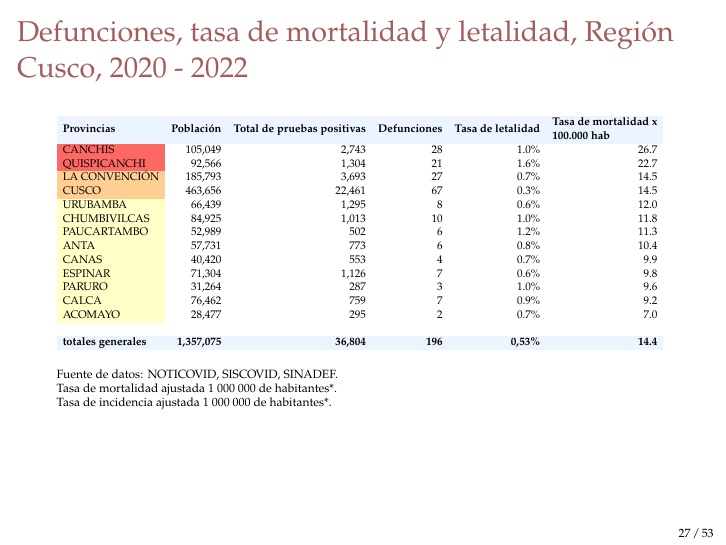
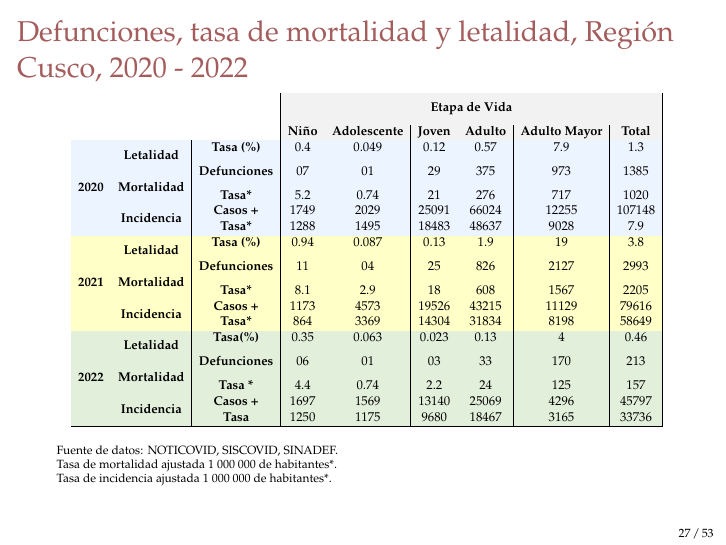
Before and after one commit to Joelo21/DIRESA_covid_cusco, LaTeX slides (sala_covid/sala_covid.tex, which reads tablas/tabla_mortalidad_curso_vida.tex): page 27 of 119. Compiled offline with pdfLaTeX.

Commit message:
Actualizando SEM 17

```diff
--- a/sala_covid/sala_covid.tex
+++ b/sala_covid/sala_covid.tex
@@ -649,7 +649,7 @@ $\rightarrow$ {\color{mycolor5}Cusco}: Las defunciones representan un $0.63\% $
 	\vspace{-1.0cm}
 	\begin{table}[]
 		\resizebox{\textwidth}{!}{%
-			\input{../tablas/tabla_letalidad_curso_vida.tex}
+			\input{../tablas/tabla_mortalidad_curso_vida.tex}
 		}
 	\end{table}
 	{   \tiny Fuente de datos: NOTICOVID, SISCOVID, SINADEF.\\
--- a/tablas/tabla_mortalidad_curso_vida.tex
+++ b/tablas/tabla_mortalidad_curso_vida.tex
@@ -144,11 +144,11 @@
 		\multicolumn{1}{c|}{\cellcolor[HTML]{E2EFDA}} &
 		\multicolumn{1}{c|}{\cellcolor[HTML]{E2EFDA}} &
 		\cellcolor[HTML]{E2EFDA}\textbf{Tasa(\%)} &
-		\multicolumn{1}{c|}{\cellcolor[HTML]{E2EFDA}0.37} &
-		\multicolumn{1}{c|}{\cellcolor[HTML]{E2EFDA}0.064} &
+		\multicolumn{1}{c|}{\cellcolor[HTML]{E2EFDA}0.35} &
+		\multicolumn{1}{c|}{\cellcolor[HTML]{E2EFDA}0.063} &
 		\multicolumn{1}{c|}{\cellcolor[HTML]{E2EFDA}0.023} &
 		\multicolumn{1}{c|}{\cellcolor[HTML]{E2EFDA}0.13} &
-		\multicolumn{1}{c|}{\cellcolor[HTML]{E2EFDA}3.9} &
+		\multicolumn{1}{c|}{\cellcolor[HTML]{E2EFDA}4} &
 		\cellcolor[HTML]{E2EFDA}0.46 \\ \cline{4-10}
 		\multicolumn{1}{l|}{} &
 		\multicolumn{1}{c|}{\cellcolor[HTML]{E2EFDA}} &
@@ -167,3 +167,6 @@
 		\multicolumn{1}{c|}{\multirow{-2}{*}{\cellcolor[HTML]{E2EFDA}06}} &
 		\multicolumn{1}{c|}{\multirow{-2}{*}{\cellcolor[HTML]{E2EFDA}01}} &
 		\multicolumn{1}{c|}{\multirow{-2}{*}{\cellcolor[HTML]{E2EFDA}03}} &
+		\multicolumn{1}{c|}{\multirow{-2}{*}{\cellcolor[HTML]{E2EFDA}33}} &
+		\multicolumn{1}{c|}{\multirow{-2}{*}{\cellcolor[HTML]{E2EFDA}170}} &
+		\multirow{-2}{*}{\cellcolor[HTML]{E2EFDA}213} \\ \cline{4-10}
@@ -178,11 +178,15 @@
 		\multicolumn{1}{c|}{\cellcolor[HTML]{E2EFDA}0.74} &
 		\multicolumn{1}{c|}{\cellcolor[HTML]{E2EFDA}2.2} &
 		\multicolumn{1}{c|}{\cellcolor[HTML]{E2EFDA}24} &
-		\multicolumn{1}{c|}{\cellcolor[HTML]{E2EFDA}122} &
-		\cellcolor[HTML]{E2EFDA}153 \\ \cline{3-10}
+		\multicolumn{1}{c|}{\cellcolor[HTML]{E2EFDA}125} &
+		\cellcolor[HTML]{E2EFDA}157 \\ \cline{3-10}
 		\multicolumn{1}{l|}{} &
 		\multicolumn{1}{c|}{\cellcolor[HTML]{E2EFDA}} &
 		\multicolumn{1}{c|}{\cellcolor[HTML]{E2EFDA}} &
 		\cellcolor[HTML]{E2EFDA}\textbf{Casos +} &
-		\multicolumn{1}{c|}{\cellcolor[HTML]{E2EFDA}1633} &
+		\multicolumn{1}{c|}{\cellcolor[HTML]{E2EFDA}1697} &
 		\multicolumn{1}{c|}{\cellcolor[HTML]{E2EFDA}1569} &
+		\multicolumn{1}{c|}{\cellcolor[HTML]{E2EFDA}13140} &
+		\multicolumn{1}{c|}{\cellcolor[HTML]{E2EFDA}25069} &
+		\multicolumn{1}{c|}{\cellcolor[HTML]{E2EFDA}4296} &
+		\cellcolor[HTML]{E2EFDA}45797 \\ \cline{4-10}
@@ -194,3 +194,9 @@
 		\multicolumn{1}{c|}{\multirow{-6}{*}{\cellcolor[HTML]{E2EFDA}\textbf{2022}}} &
 		\multicolumn{1}{c|}{\multirow{-2}{*}{\cellcolor[HTML]{E2EFDA}\textbf{Incidencia}}} &
 		\cellcolor[HTML]{E2EFDA}\textbf{Tasa} &
+		\multicolumn{1}{c|}{\cellcolor[HTML]{E2EFDA}1250} &
+		\multicolumn{1}{c|}{\cellcolor[HTML]{E2EFDA}1175} &
+		\multicolumn{1}{c|}{\cellcolor[HTML]{E2EFDA}9680} &
+		\multicolumn{1}{c|}{\cellcolor[HTML]{E2EFDA}18467} &
+		\multicolumn{1}{c|}{\cellcolor[HTML]{E2EFDA}3165} &
+		\cellcolor[HTML]{E2EFDA}33736 \\ \cline{2-10}
```
Also changed, not shown: tablas/tabla_mortalidad_curso_vida.tex (13 more changed lines), 5 other files.
